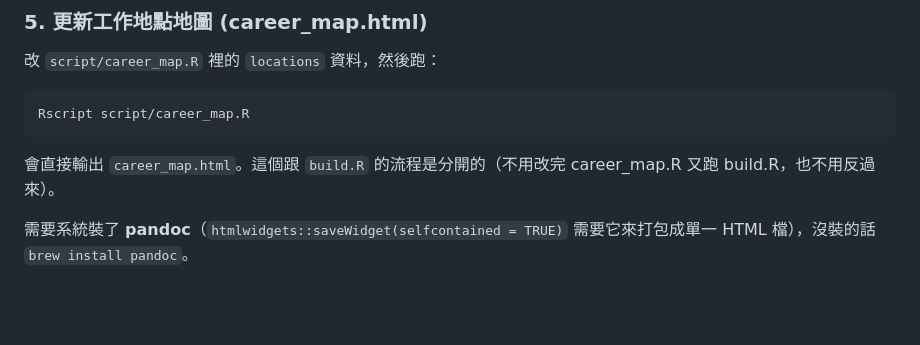
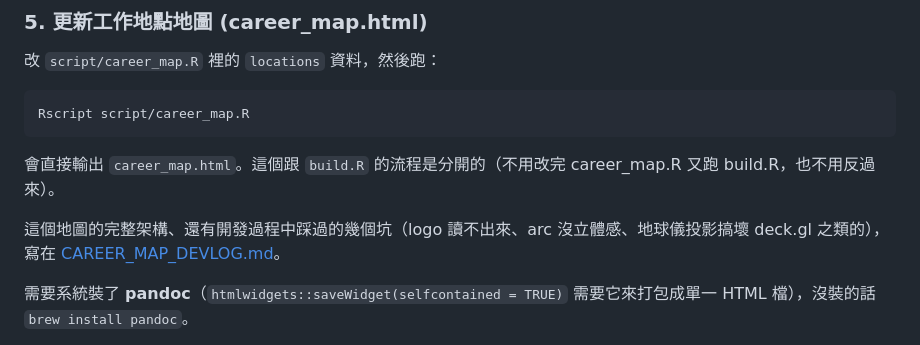
Before and after one commit to wilsonyungsh/wilsonyungsh.github.io, a Markdown page: README.md, the part around the change. GitHub-like rendering; blank space fills up the shorter version.

```diff
--- a/README.md
+++ b/README.md
@@ -75,6 +75,8 @@ Rscript script/career_map.R
 
 會直接輸出 `career_map.html`。這個跟 `build.R` 的流程是分開的（不用改完 career_map.R 又跑 build.R，也不用反過來）。
 
+這個地圖的完整架構、還有開發過程中踩過的幾個坑（logo 讀不出來、arc 沒立體感、地球儀投影搞壞 deck.gl 之類的），寫在 [CAREER_MAP_DEVLOG.md](CAREER_MAP_DEVLOG.md)。
+
 需要系統裝了 **pandoc**（`htmlwidgets::saveWidget(selfcontained = TRUE)` 需要它來打包成單一 HTML 檔），沒裝的話 `brew install pandoc`。
 
 - **分類（legend）**：地圖上的分類是「產業別」，不是年資/職涯階段。改 `locations$industry`（每個地點一個分類）和 `industry_colours`（分類 → 顏色，同時也是圖例的內容和順序）。想加新分類就在 `industry_colours` 加一行，並讓對應地點的 `industry` 用一樣的名稱。**盡量維持在 5–7 類以內**，太多的話圖例會很擠。
```
Also changed, not shown: CAREER_MAP_DEVLOG.md (added, +187 -0 lines).
